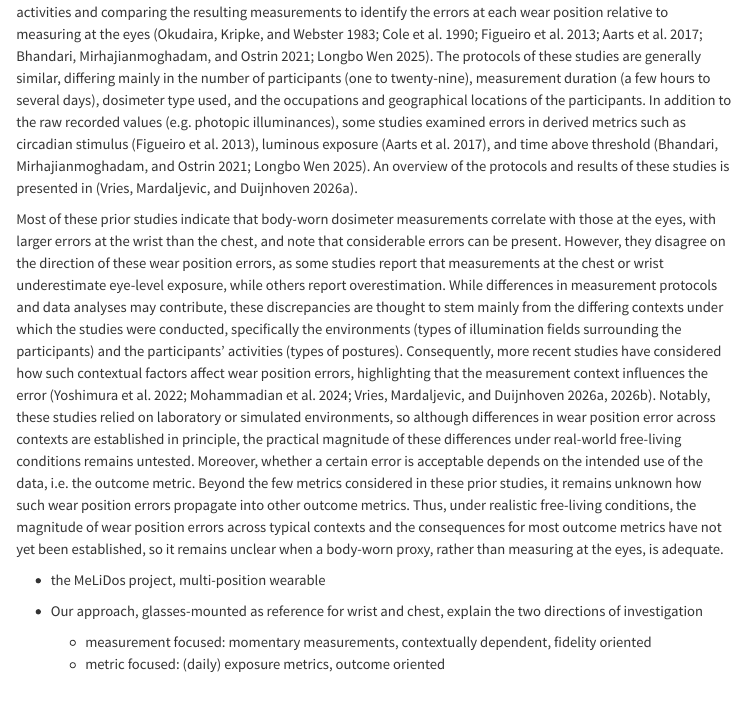
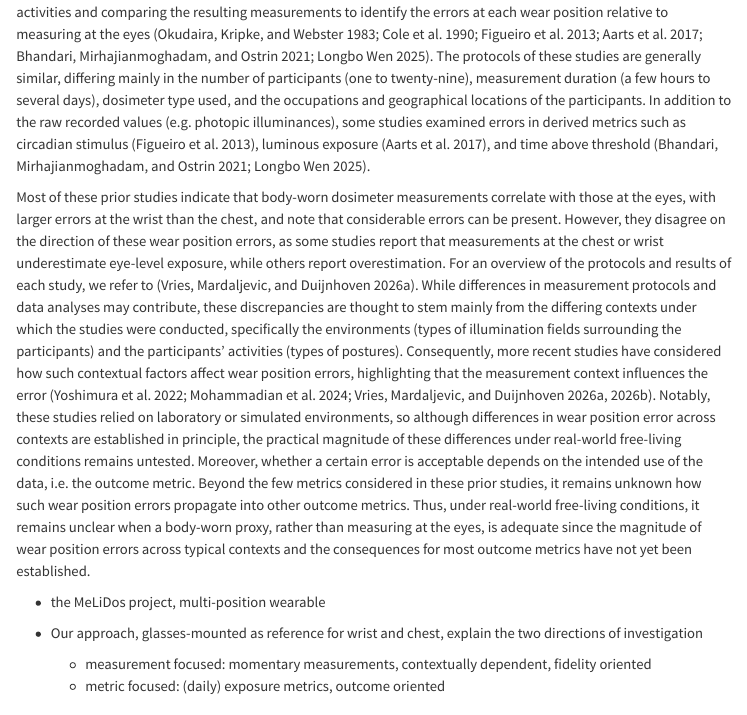
Before and after one commit to tscnlab/ZaunerDeVriesEtAl_bioRxiv_2026, a Quarto document (index.qmd): the page in a window 1100 px wide, from 960 px down. Rendered offline with R 4.5, knitr and Pandoc in place of Quarto, with nearby package versions; menus at the side of the page are left out.

Commit message:
Updated index.qmd

```diff
--- a/index.qmd
+++ b/index.qmd
@@ -71,9 +71,9 @@ number-sections: true
 
 -   Overview of comparison studies
 
-Quantifying how exposure to optical radiation differs across positions on the human body has been of interest for the last few decades. First in research on the effects of ultraviolet radiation (UVR) on humans, where studies quantified relative UVR doses across body surfaces using a mannequin [@diffey1977], characterised surface specific UVR doses for a variety of occupations and recreational activities [@holman1983], and assessed whether measurements of wrist-worn UVR dosimeters correlate with exposure measured on the top of the head [@thieden2000]. Later, in research on the effects of retinal (visible) light exposure, measurements from body-worn (light) dosimeters were used as a proxy for measuring at the eyes. Various studies therefore considered the adequacy of such proxies, typically by having participants wear multiple dosimeters during their daily activities and comparing the resulting measurements to identify the errors at each wear position relative to measuring at the eyes [@Okudaira1983; @Cole1990; @Figueiro2013; @aarts2017; @Bhandari2011; @Wen2025]. The protocols of these studies are generally similar, differing mainly in the number of participants (one to twenty-nine), measurement duration (a few hours to several days), dosimeter type used, and the occupations and geographical locations of the participants. In addition to the raw recorded values (e.g. photopic illuminances), some studies examined errors in derived metrics such as circadian stimulus [@Figueiro2013], luminous exposure [@aarts2017], and time above threshold [@Bhandari2011; @Wen2025]. An overview of the protocols and results of these studies is presented in [@devries2026].
+Quantifying how exposure to optical radiation differs across positions on the human body has been of interest for the last few decades. First in research on the effects of ultraviolet radiation (UVR) on humans, where studies quantified relative UVR doses across body surfaces using a mannequin [@diffey1977], characterised surface specific UVR doses for a variety of occupations and recreational activities [@holman1983], and assessed whether measurements of wrist-worn UVR dosimeters correlate with exposure measured on the top of the head [@thieden2000]. Later, in research on the effects of retinal (visible) light exposure, measurements from body-worn (light) dosimeters were used as a proxy for measuring at the eyes. Various studies therefore considered the adequacy of such proxies, typically by having participants wear multiple dosimeters during their daily activities and comparing the resulting measurements to identify the errors at each wear position relative to measuring at the eyes [@Okudaira1983; @Cole1990; @Figueiro2013; @aarts2017; @Bhandari2011; @Wen2025]. The protocols of these studies are generally similar, differing mainly in the number of participants (one to twenty-nine), measurement duration (a few hours to several days), dosimeter type used, and the occupations and geographical locations of the participants. In addition to the raw recorded values (e.g. photopic illuminances), some studies examined errors in derived metrics such as circadian stimulus [@Figueiro2013], luminous exposure [@aarts2017], and time above threshold [@Bhandari2011; @Wen2025].
 
-Most of these prior studies indicate that body-worn dosimeter measurements correlate with those at the eyes, with larger errors at the wrist than the chest, and note that considerable errors can be present. However, they disagree on the direction of these wear position errors, as some studies report that measurements at the chest or wrist underestimate eye-level exposure, while others report overestimation. While differences in measurement protocols and data analyses may contribute, these discrepancies are thought to stem mainly from the differing contexts under which the studies were conducted, specifically the environments (types of illumination fields surrounding the participants) and the participants’ activities (types of postures). Consequently, more recent studies have considered how such contextual factors affect wear position errors, highlighting that the measurement context influences the error [@Yoshimura04052022; @Mohammadian2024; @devries2026; @devries2026a]. Notably, these studies relied on laboratory or simulated environments, so although differences in wear position error across contexts are established in principle, the practical magnitude of these differences under real-world free-living conditions remains untested. Moreover, whether a certain error is acceptable depends on the intended use of the data, i.e. the outcome metric. Beyond the few metrics considered in these prior studies, it remains unknown how such wear position errors propagate into other outcome metrics. Thus, under realistic free-living conditions, the magnitude of wear position errors across typical contexts and the consequences for most outcome metrics have not yet been established, so it remains unclear when a body-worn proxy, rather than measuring at the eyes, is adequate.
+Most of these prior studies indicate that body-worn dosimeter measurements correlate with those at the eyes, with larger errors at the wrist than the chest, and note that considerable errors can be present. However, they disagree on the direction of these wear position errors, as some studies report that measurements at the chest or wrist underestimate eye-level exposure, while others report overestimation. For an overview of the protocols and results of each study, we refer to [@devries2026]. While differences in measurement protocols and data analyses may contribute, these discrepancies are thought to stem mainly from the differing contexts under which the studies were conducted, specifically the environments (types of illumination fields surrounding the participants) and the participants’ activities (types of postures). Consequently, more recent studies have considered how such contextual factors affect wear position errors, highlighting that the measurement context influences the error [@Yoshimura04052022; @Mohammadian2024; @devries2026; @devries2026a]. Notably, these studies relied on laboratory or simulated environments, so although differences in wear position error across contexts are established in principle, the practical magnitude of these differences under real-world free-living conditions remains untested. Moreover, whether a certain error is acceptable depends on the intended use of the data, i.e. the outcome metric. Beyond the few metrics considered in these prior studies, it remains unknown how such wear position errors propagate into other outcome metrics. Thus, under real-world free-living conditions, it remains unclear when a body-worn proxy, rather than measuring at the eyes, is adequate since the magnitude of wear position errors across typical contexts and the consequences for most outcome metrics have not yet been established.
 
 -   the MeLiDos project, multi-position wearable
 
```
Also changed, not shown: index.qmd (4 more changed lines).
